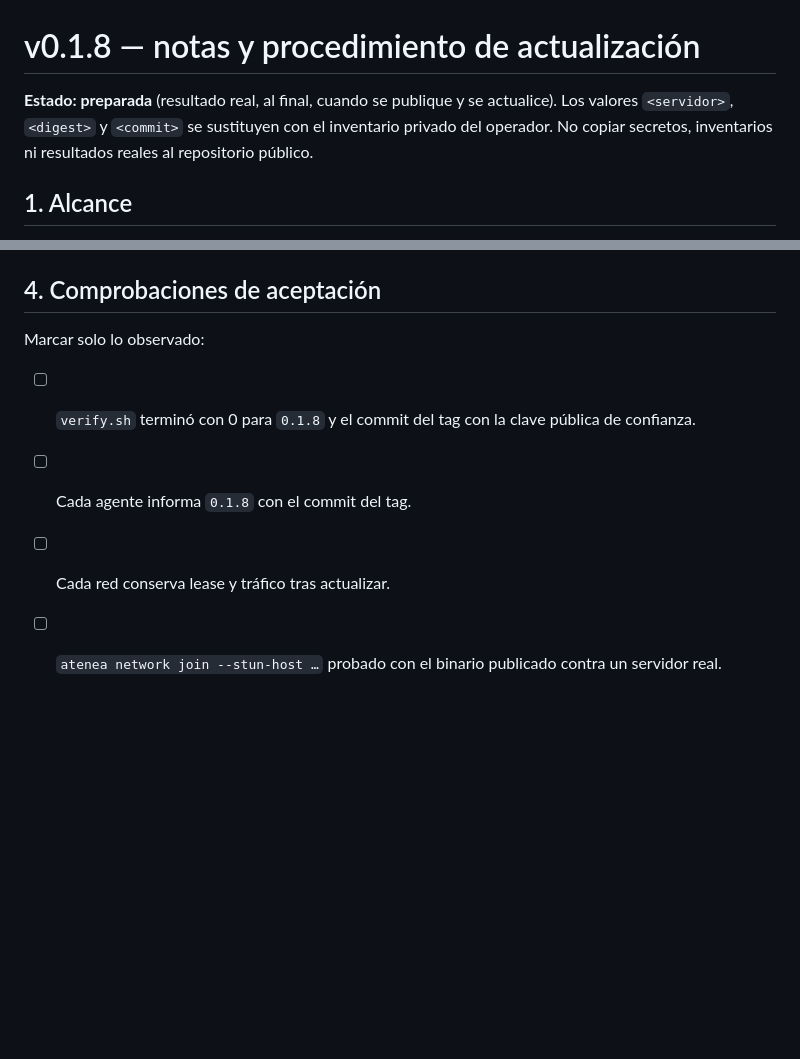
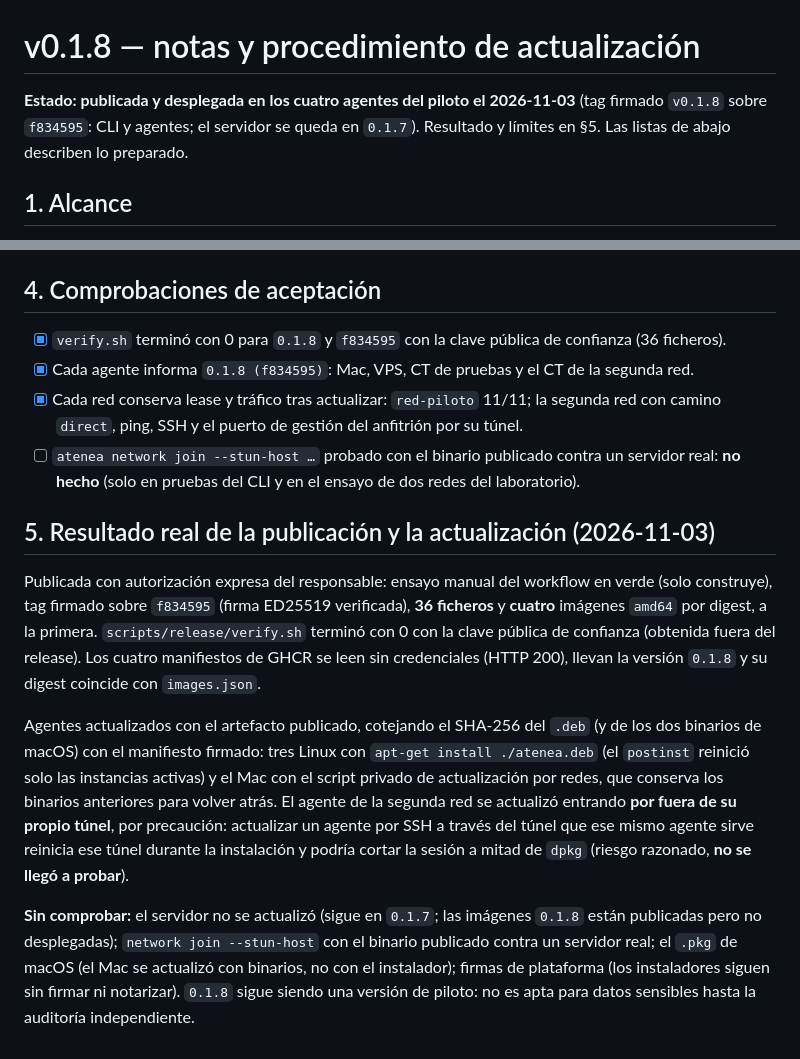
Before and after one commit to Tutitoos/atenea-one, a Markdown page: docs/operations/v0.1.8.md, 2 parts joined by grey strips. GitHub-like rendering; blank space fills up the shorter version.

Commit message:
docs: v0.1.8 publicada y desplegada en los cuatro agentes del piloto
verify.sh con 0 (36 ficheros, cuatro imágenes con digest coincidente en GHCR)
y agentes actualizados con el artefacto publicado cotejando el SHA-256 con el
manifiesto firmado. El servidor queda en 0.1.7. Sin comprobar: network join
--stun-host con el binario publicado contra un servidor real.

```diff
--- a/docs/operations/v0.1.8.md
+++ b/docs/operations/v0.1.8.md
@@ -2,7 +2,7 @@
 <!-- SPDX-License-Identifier: Apache-2.0 -->
 # v0.1.8 — notas y procedimiento de actualización
 
-**Estado: preparada** (resultado real, al final, cuando se publique y se actualice). Los valores `<servidor>`, `<digest>` y `<commit>` se sustituyen con el inventario privado del operador. No copiar secretos, inventarios ni resultados reales al repositorio público.
+**Estado: publicada y desplegada en los cuatro agentes del piloto el 2026-11-03** (tag firmado `v0.1.8` sobre `f834595`: CLI y agentes; el servidor se queda en `0.1.7`). Resultado y límites en §5. Las listas de abajo describen lo preparado.
 
 ## 1. Alcance
 
@@ -33,9 +33,15 @@ Por qué existe: con la 0.1.7, `network join` dejaba el `agent.toml` sin `[coord
 
 ## 4. Comprobaciones de aceptación
 
-Marcar solo lo observado:
+- [x] `verify.sh` terminó con 0 para `0.1.8` y `f834595` con la clave pública de confianza (36 ficheros).
+- [x] Cada agente informa `0.1.8 (f834595)`: Mac, VPS, CT de pruebas y el CT de la segunda red.
+- [x] Cada red conserva lease y tráfico tras actualizar: `red-piloto` 11/11; la segunda red con camino `direct`, ping, SSH y el puerto de gestión del anfitrión por su túnel.
+- [ ] `atenea network join --stun-host …` probado con el binario publicado contra un servidor real: **no hecho** (solo en pruebas del CLI y en el ensayo de dos redes del laboratorio).
 
-- [ ] `verify.sh` terminó con 0 para `0.1.8` y el commit del tag con la clave pública de confianza.
-- [ ] Cada agente informa `0.1.8` con el commit del tag.
-- [ ] Cada red conserva lease y tráfico tras actualizar.
-- [ ] `atenea network join --stun-host …` probado con el binario publicado contra un servidor real.
+## 5. Resultado real de la publicación y la actualización (2026-11-03)
+
+Publicada con autorización expresa del responsable: ensayo manual del workflow en verde (solo construye), tag firmado sobre `f834595` (firma ED25519 verificada), **36 ficheros** y **cuatro** imágenes `amd64` por digest, a la primera. `scripts/release/verify.sh` terminó con 0 con la clave pública de confianza (obtenida fuera del release). Los cuatro manifiestos de GHCR se leen sin credenciales (HTTP 200), llevan la versión `0.1.8` y su digest coincide con `images.json`.
+
+Agentes actualizados con el artefacto publicado, cotejando el SHA-256 del `.deb` (y de los dos binarios de macOS) con el manifiesto firmado: tres Linux con `apt-get install ./atenea.deb` (el `postinst` reinició solo las instancias activas) y el Mac con el script privado de actualización por redes, que conserva los binarios anteriores para volver atrás. El agente de la segunda red se actualizó entrando **por fuera de su propio túnel**, por precaución: actualizar un agente por SSH a través del túnel que ese mismo agente sirve reinicia ese túnel durante la instalación y podría cortar la sesión a mitad de `dpkg` (riesgo razonado, **no se llegó a probar**).
+
+**Sin comprobar:** el servidor no se actualizó (sigue en `0.1.7`; las imágenes `0.1.8` están publicadas pero no desplegadas); `network join --stun-host` con el binario publicado contra un servidor real; el `.pkg` de macOS (el Mac se actualizó con binarios, no con el instalador); firmas de plataforma (los instaladores siguen sin firmar ni notarizar). `0.1.8` sigue siendo una versión de piloto: no es apta para datos sensibles hasta la auditoría independiente.
```
Also changed, not shown: docs/operations/release.md (+4 -0 lines).
